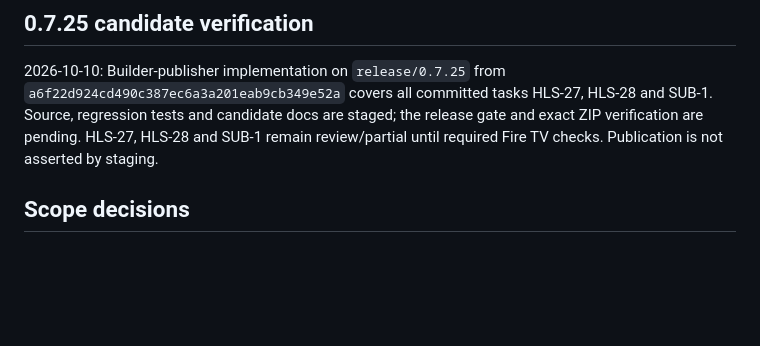
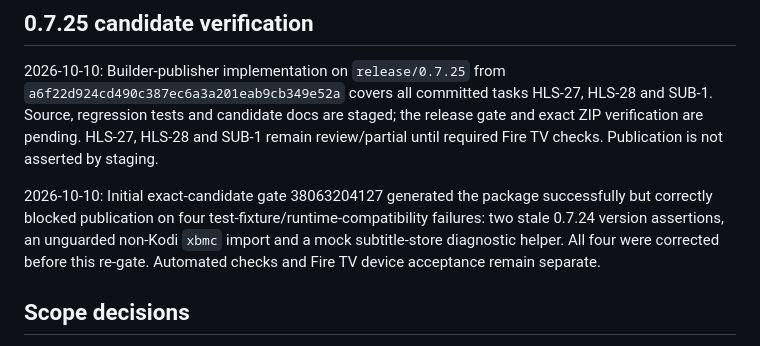
Before and after one commit to ihabmmali/appi, a Markdown page: NEXT_RELEASE.md, the part around the change. GitHub-like rendering; blank space fills up the shorter version.

Commit message:
[package] Reverify Appi 0.7.25 candidate after fixture repairs

```diff
--- a/NEXT_RELEASE.md
+++ b/NEXT_RELEASE.md
@@ -29,6 +29,8 @@ Committed next-release scope: HLS-27, HLS-28 and SUB-1.
 ## 0.7.25 candidate verification
 
 2026-10-10: Builder-publisher implementation on `release/0.7.25` from `a6f22d924cd490c387ec6a3a201eab9cb349e52a` covers all committed tasks HLS-27, HLS-28 and SUB-1. Source, regression tests and candidate docs are staged; the release gate and exact ZIP verification are pending. HLS-27, HLS-28 and SUB-1 remain review/partial until required Fire TV checks. Publication is not asserted by staging.
+
+2026-10-10: Initial exact-candidate gate 38063204127 generated the package successfully but correctly blocked publication on four test-fixture/runtime-compatibility failures: two stale 0.7.24 version assertions, an unguarded non-Kodi `xbmc` import and a mock subtitle-store diagnostic helper. All four were corrected before this re-gate. Automated checks and Fire TV device acceptance remain separate.
 
 ## Scope decisions
 
```
